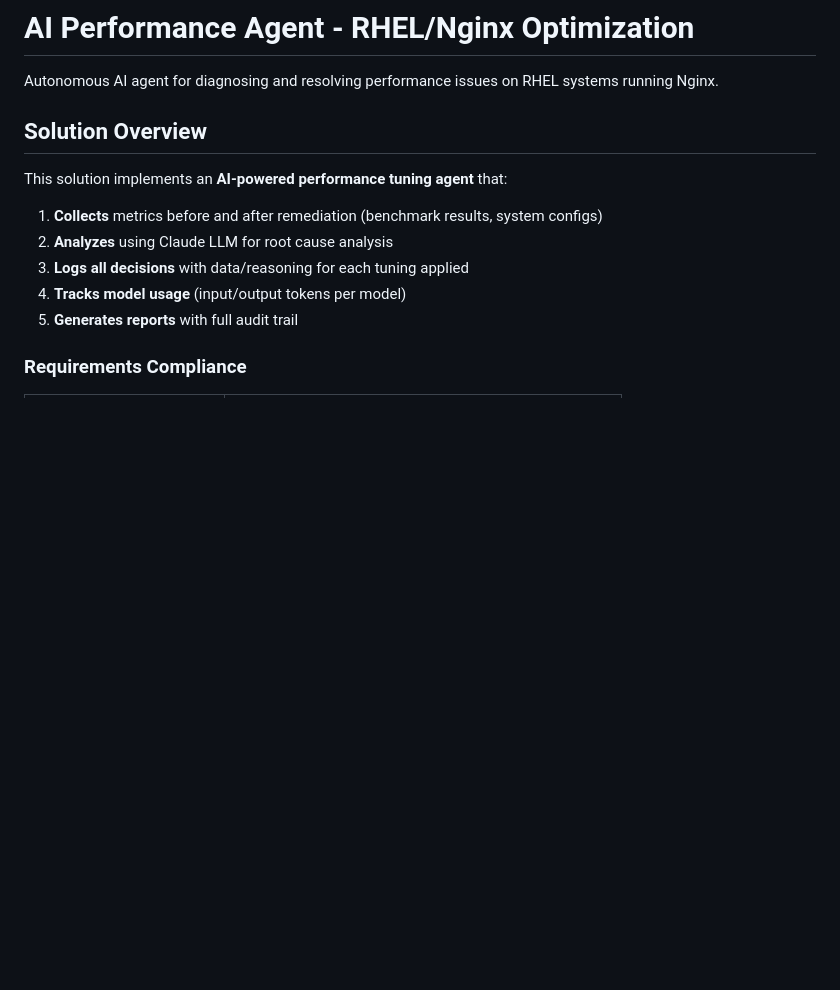
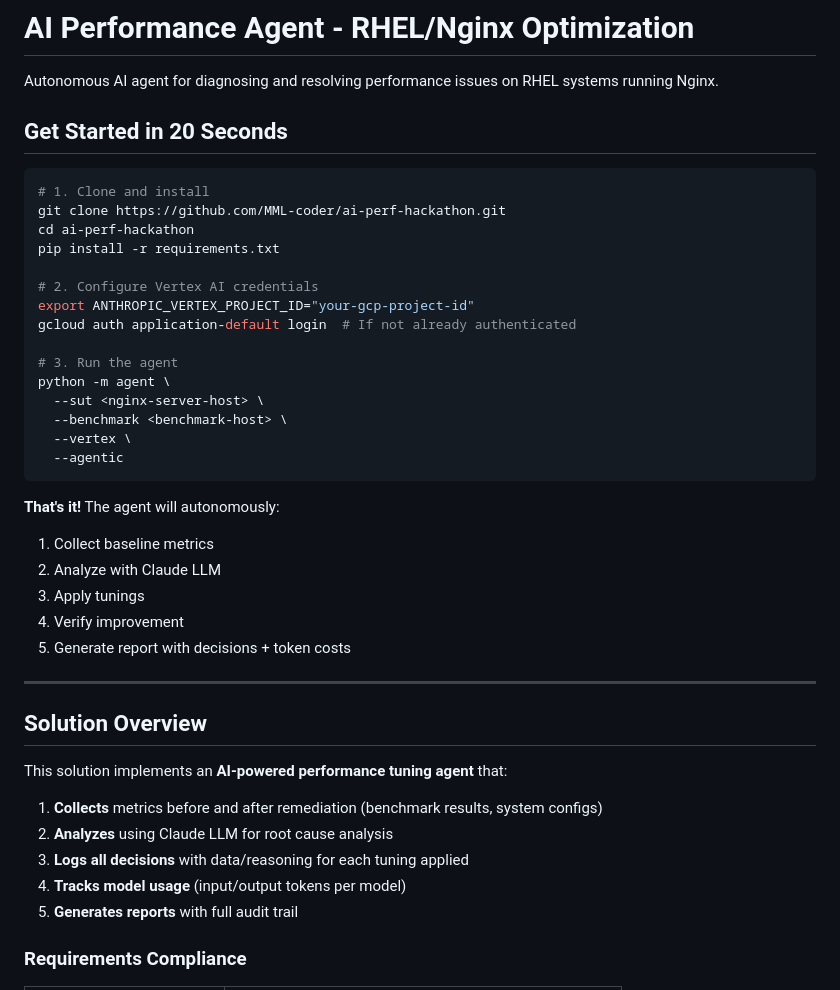
Before and after one commit to MML-coder/ai-perf-hackathon, a Markdown page: README.md, the part around one of its changes. GitHub-like rendering; blank space fills up the shorter version.

````diff
--- a/README.md
+++ b/README.md
@@ -1,6 +1,35 @@
 # AI Performance Agent - RHEL/Nginx Optimization
 
 Autonomous AI agent for diagnosing and resolving performance issues on RHEL systems running Nginx.
+
+## Get Started in 20 Seconds
+
+```bash
+# 1. Clone and install
+git clone https://github.com/MML-coder/ai-perf-hackathon.git
+cd ai-perf-hackathon
+pip install -r requirements.txt
+
+# 2. Configure Vertex AI credentials
+export ANTHROPIC_VERTEX_PROJECT_ID="your-gcp-project-id"
+gcloud auth application-default login  # If not already authenticated
+
+# 3. Run the agent
+python -m agent \
+  --sut <nginx-server-host> \
+  --benchmark <benchmark-host> \
+  --vertex \
+  --agentic
+```
+
+**That's it!** The agent will autonomously:
+1. Collect baseline metrics
+2. Analyze with Claude LLM
+3. Apply tunings
+4. Verify improvement
+5. Generate report with decisions + token costs
+
+---
 
 ## Solution Overview
 
````
Also changed, not shown: other parts of README.md (+26 -8 lines).
